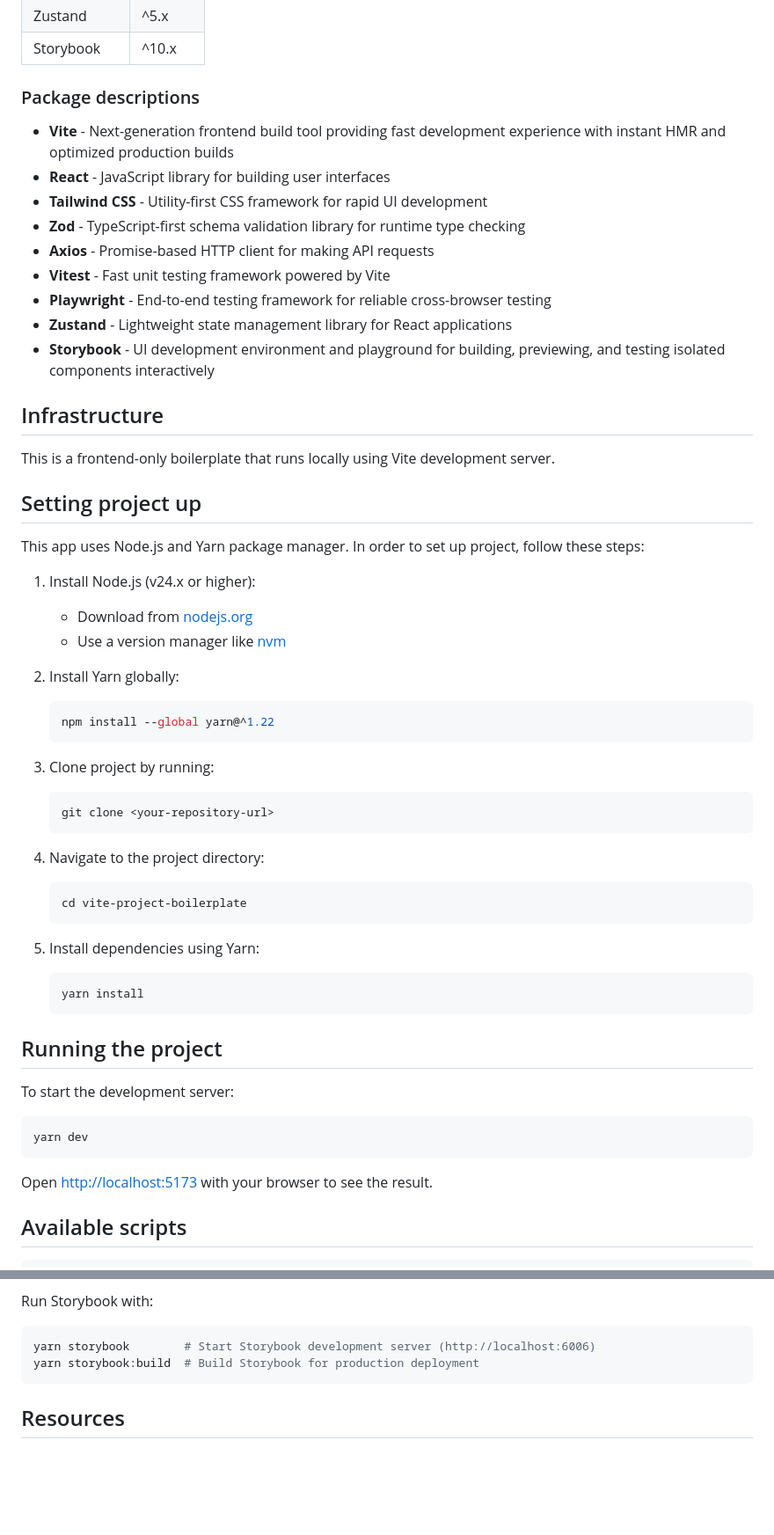
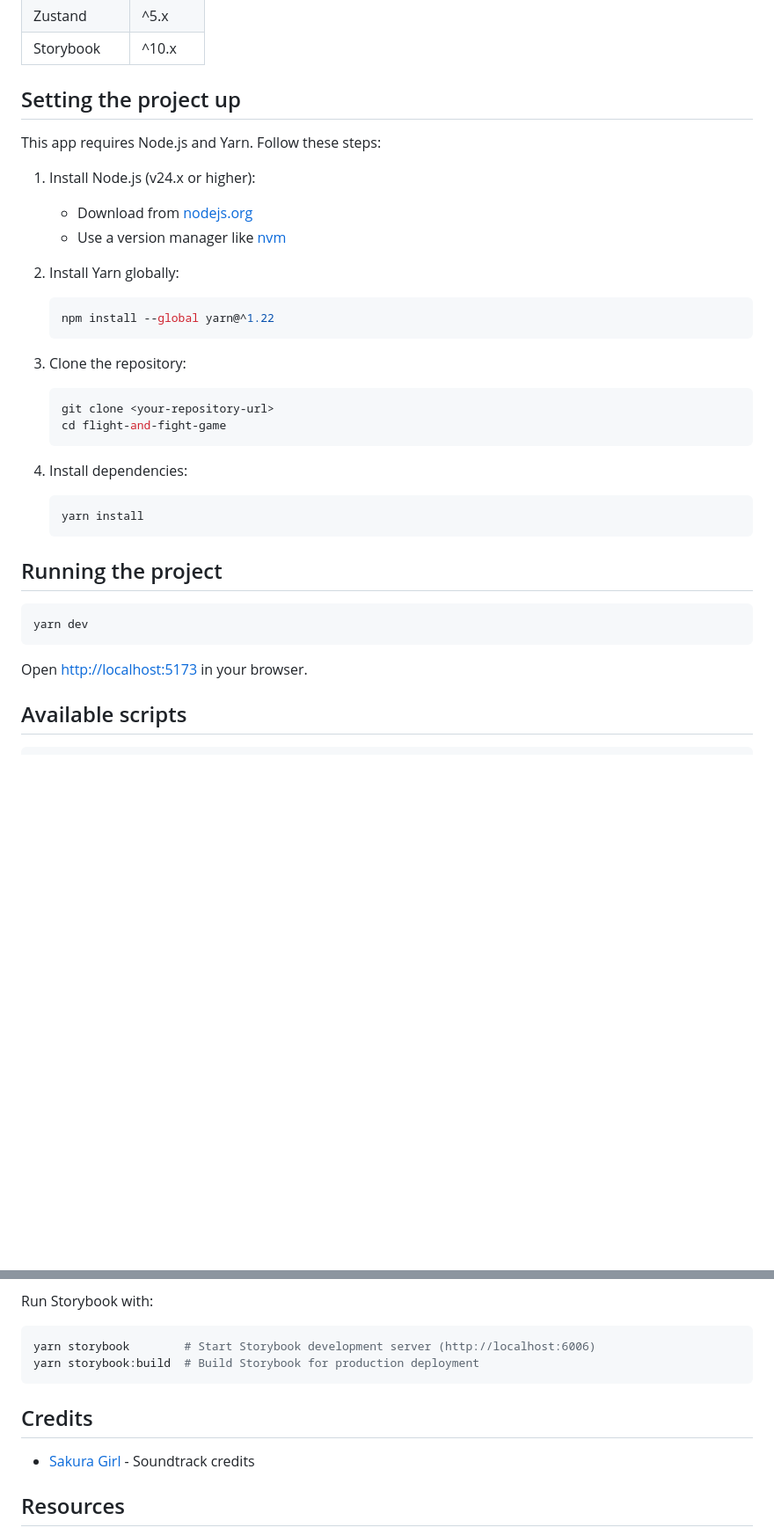
Before and after one commit to gi-org-pl/flight-and-fight-game-app, a Markdown page: README.md, 2 parts joined by grey strips. Shown at 88% size. Drawn GitHub-style; blank space fills up the shorter version.

Commit message:
chore: update readme

````diff
--- a/README.md
+++ b/README.md
@@ -26,25 +37,9 @@ Project's main dependencies are listed below.
 | Zustand      | ^5.x    |
 | Storybook    | ^10.x   |
 
-### Package descriptions
+## Setting the project up
 
-- **Vite** - Next-generation frontend build tool providing fast development experience with instant HMR and optimized production builds
-- **React** - JavaScript library for building user interfaces
-- **Tailwind CSS** - Utility-first CSS framework for rapid UI development
-- **Zod** - TypeScript-first schema validation library for runtime type checking
-- **Axios** - Promise-based HTTP client for making API requests
-- **Vitest** - Fast unit testing framework powered by Vite
-- **Playwright** - End-to-end testing framework for reliable cross-browser testing
-- **Zustand** - Lightweight state management library for React applications
-- **Storybook** - UI development environment and playground for building, previewing, and testing isolated components interactively
-
-## Infrastructure
-
-This is a frontend-only boilerplate that runs locally using Vite development server.
-
-## Setting project up
-
-This app uses Node.js and Yarn package manager. In order to set up project, follow these steps:
+This app requires Node.js and Yarn. Follow these steps:
 
 1. Install Node.js (v24.x or higher):
    - Download from [nodejs.org](https://nodejs.org/)
@@ -56,19 +51,14 @@ This app uses Node.js and Yarn package manager. In order to set up project, foll
    npm install --global yarn@^1.22
    ```
 
-3. Clone project by running:
+3. Clone the repository:
 
    ```shell
    git clone <your-repository-url>
+   cd flight-and-fight-game
    ```
 
-4. Navigate to the project directory:
-
-   ```shell
-   cd vite-project-boilerplate
-   ```
-
-5. Install dependencies using Yarn:
+4. Install dependencies:
 
    ```shell
    yarn install
@@ -76,13 +66,11 @@ This app uses Node.js and Yarn package manager. In order to set up project, foll
 
 ## Running the project
 
-To start the development server:
-
 ```bash
 yarn dev
 ```
 
-Open [http://localhost:5173](http://localhost:5173) with your browser to see the result.
+Open [http://localhost:5173](http://localhost:5173) in your browser.
 
 ## Available scripts
 
@@ -155,6 +143,10 @@ yarn storybook        # Start Storybook development server (http://localhost:600
 yarn storybook:build  # Build Storybook for production deployment
 ```
 
+## Credits
+
+ - [Sakura Girl](https://soundcloud.com/sakuragirl_official) - Soundtrack credits
+
 ## Resources
 
 - [Vite Documentation](https://vite.dev/) - Vite build tool documentation
````
Also changed, not shown: other parts of README.md (+15 -4 lines).
